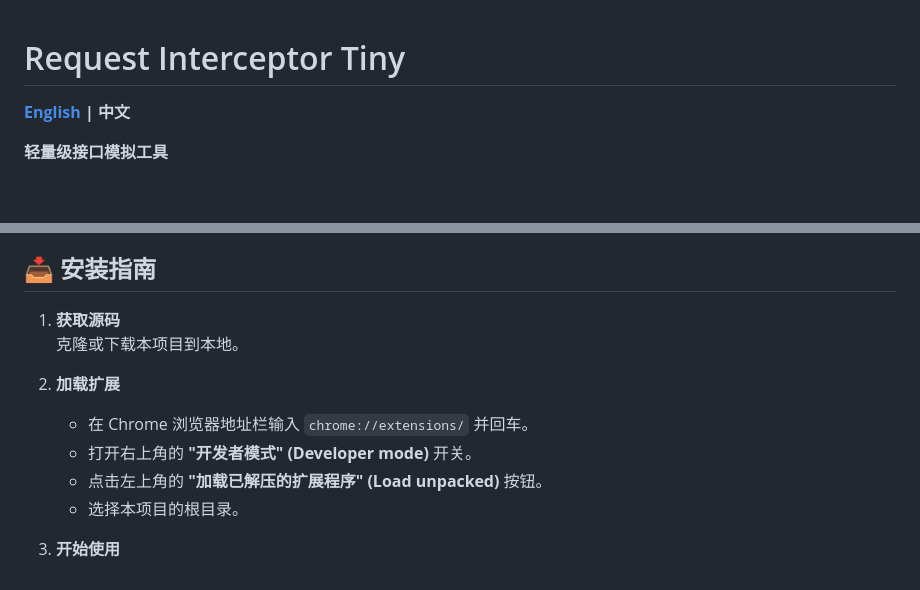
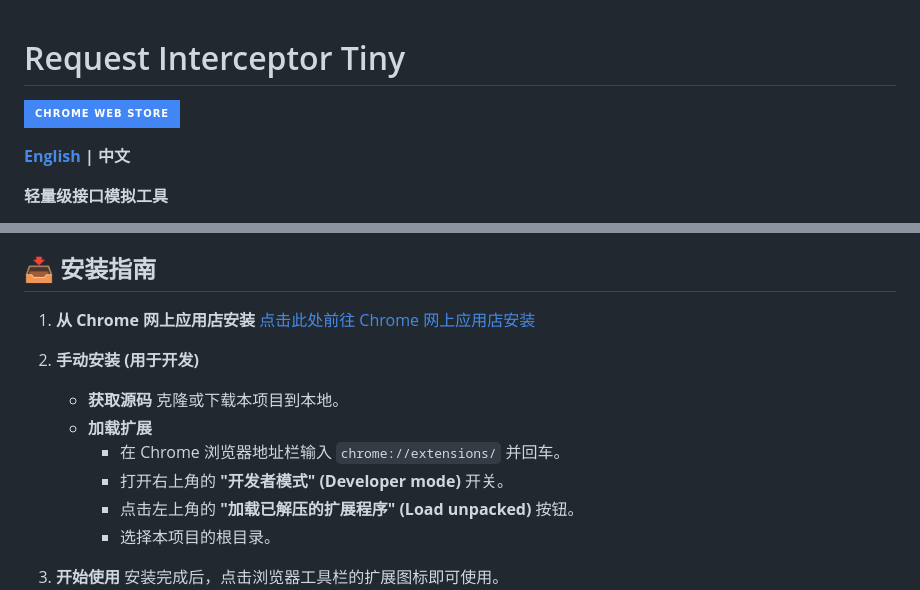
Before and after one commit to andy7076/request_intercepter_tiny, a Markdown page: README_CN.md, 2 parts joined by grey strips. Rendered like a GitHub page; badges without logos; blank space fills up the shorter version.

Commit message:
docs: 更新 README 文档，增加 Chrome 网上应用店下载链接

```diff
--- a/README_CN.md
+++ b/README_CN.md
@@ -1,4 +1,6 @@
 # Request Interceptor Tiny
+
+[![Chrome Web Store](https://img.shields.io/badge/Chrome_Web_Store-4285F4?style=for-the-badge&logo=google-chrome&logoColor=white)](https://chromewebstore.google.com/detail/request-interceptor-tiny/bdlpkfphbnijjdciolbnnbdchpbdkmik)
 
 **[English](./README.md) | 中文**
 
@@ -41,14 +43,17 @@ Request Interceptor Tiny 是一款专为开发者设计的 Chrome 扩展，旨
 
 ## 📥 安装指南
 
-1. **获取源码**
-   克隆或下载本项目到本地。
+1. **从 Chrome 网上应用店安装**
+   [点击此处前往 Chrome 网上应用店安装](https://chromewebstore.google.com/detail/request-interceptor-tiny/bdlpkfphbnijjdciolbnnbdchpbdkmik)
 
-2. **加载扩展**
-   - 在 Chrome 浏览器地址栏输入 `chrome://extensions/` 并回车。
-   - 打开右上角的 **"开发者模式" (Developer mode)** 开关。
-   - 点击左上角的 **"加载已解压的扩展程序" (Load unpacked)** 按钮。
-   - 选择本项目的根目录。
+2. **手动安装 (用于开发)**
+   - **获取源码**
+     克隆或下载本项目到本地。
+   - **加载扩展**
+     - 在 Chrome 浏览器地址栏输入 `chrome://extensions/` 并回车。
+     - 打开右上角的 **"开发者模式" (Developer mode)** 开关。
+     - 点击左上角的 **"加载已解压的扩展程序" (Load unpacked)** 按钮。
+     - 选择本项目的根目录。
 
 3. **开始使用**
    安装完成后，点击浏览器工具栏的扩展图标即可使用。
```
Also changed, not shown: README.md (+12 -7 lines).
